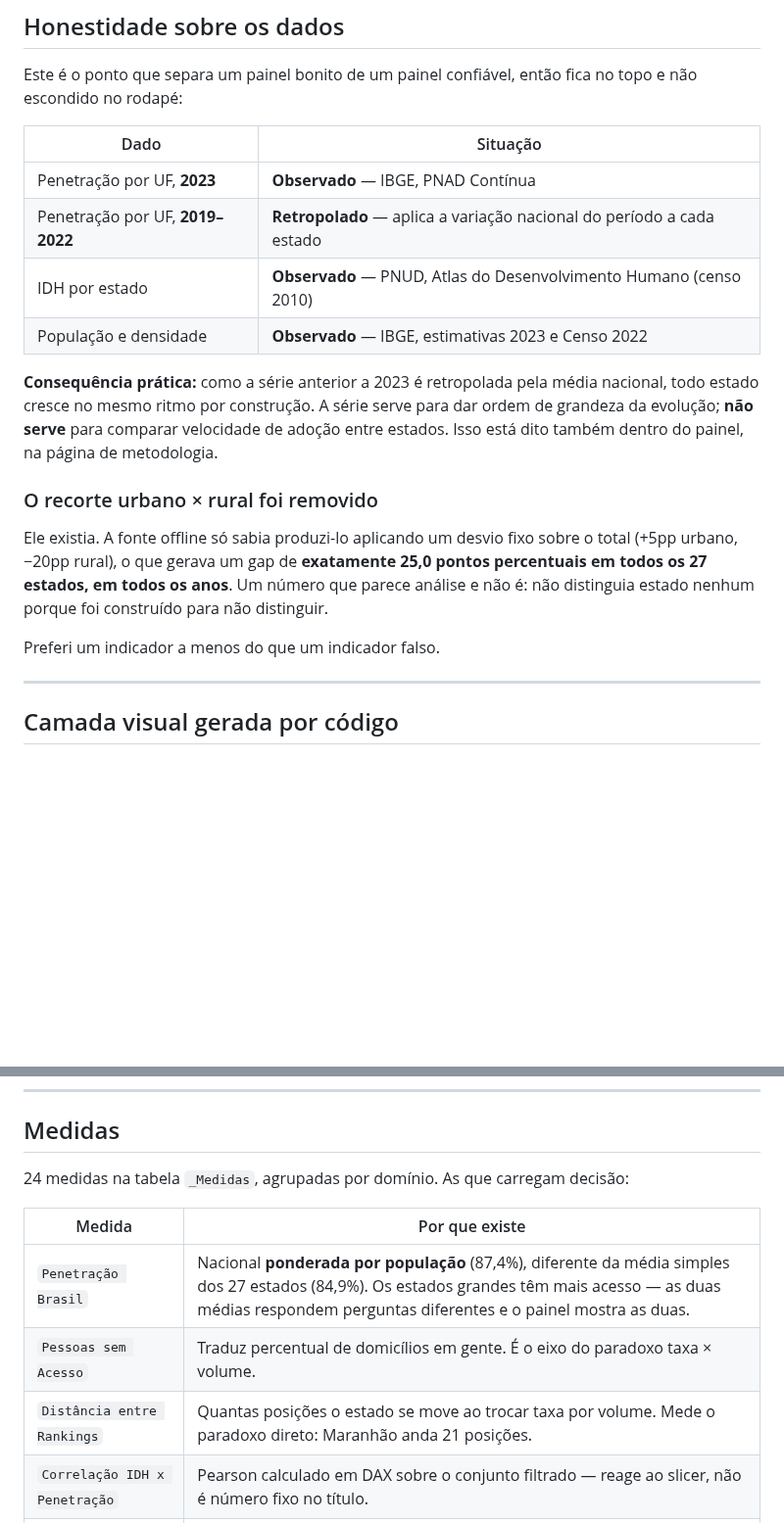
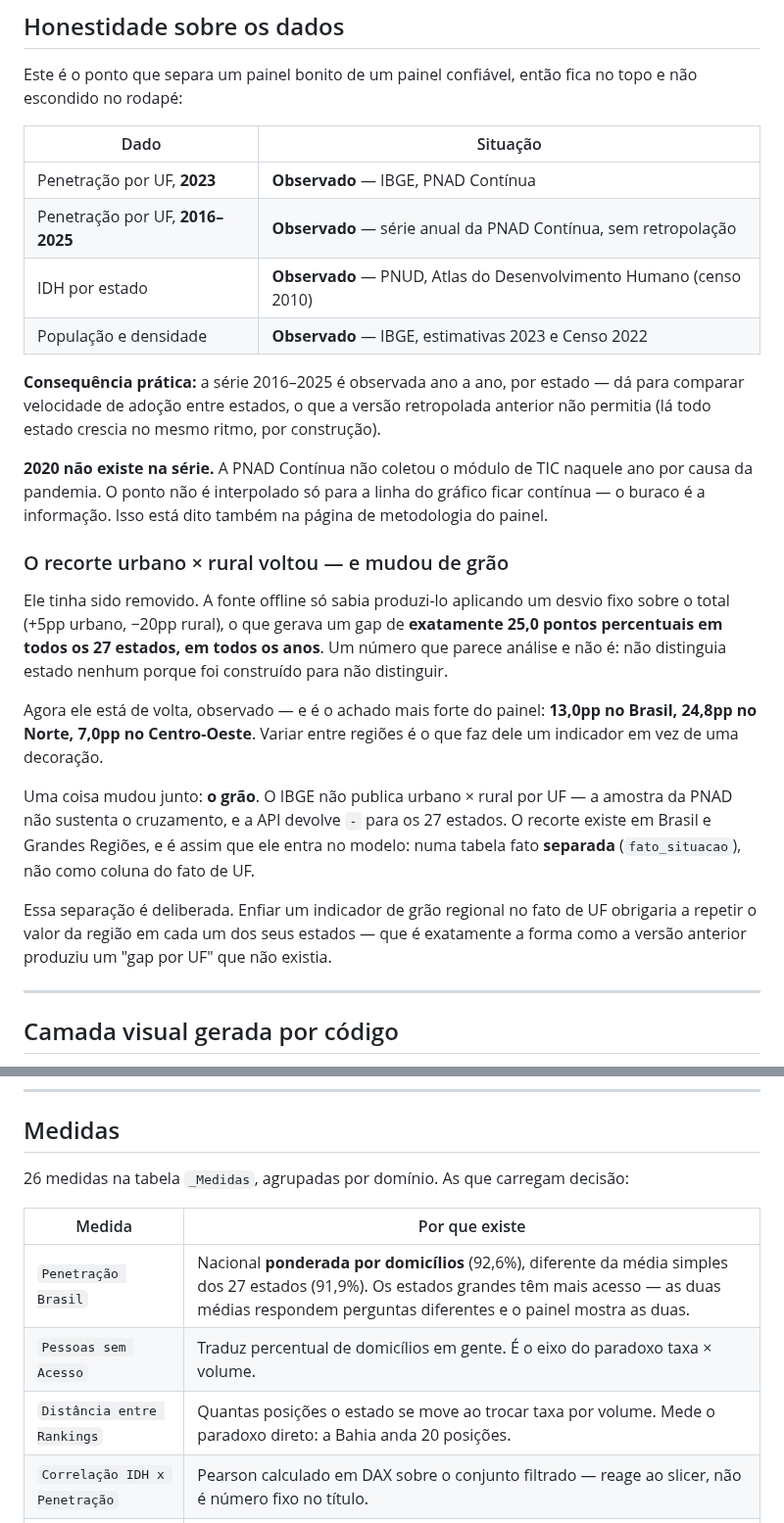
Before and after one commit to HugoLeonardoNz/socioeconomic-powerbi-public, a Markdown page: README.md, 2 parts joined by grey strips. Shown at 98% size. GitHub-like rendering; blank space fills up the shorter version.

```diff
--- a/README.md
+++ b/README.md
@@ -77,23 +78,37 @@ não escondido no rodapé:
 | Dado | Situação |
 |------|----------|
 | Penetração por UF, **2023** | **Observado** — IBGE, PNAD Contínua |
-| Penetração por UF, **2019–2022** | **Retropolado** — aplica a variação nacional do período a cada estado |
+| Penetração por UF, **2016–2025** | **Observado** — série anual da PNAD Contínua, sem retropolação |
 | IDH por estado | **Observado** — PNUD, Atlas do Desenvolvimento Humano (censo 2010) |
 | População e densidade | **Observado** — IBGE, estimativas 2023 e Censo 2022 |
 
-**Consequência prática:** como a série anterior a 2023 é retropolada pela média nacional,
-todo estado cresce no mesmo ritmo por construção. A série serve para dar ordem de
-grandeza da evolução; **não serve** para comparar velocidade de adoção entre estados. Isso
-está dito também dentro do painel, na página de metodologia.
+**Consequência prática:** a série 2016–2025 é observada ano a ano, por estado — dá para
+comparar velocidade de adoção entre estados, o que a versão retropolada anterior não
+permitia (lá todo estado crescia no mesmo ritmo, por construção).
 
-### O recorte urbano × rural foi removido
+**2020 não existe na série.** A PNAD Contínua não coletou o módulo de TIC naquele ano por
+causa da pandemia. O ponto não é interpolado só para a linha do gráfico ficar contínua —
+o buraco é a informação. Isso está dito também na página de metodologia do painel.
 
-Ele existia. A fonte offline só sabia produzi-lo aplicando um desvio fixo sobre o total
-(+5pp urbano, −20pp rural), o que gerava um gap de **exatamente 25,0 pontos percentuais em
-todos os 27 estados, em todos os anos**. Um número que parece análise e não é: não
-distinguia estado nenhum porque foi construído para não distinguir.
+### O recorte urbano × rural voltou — e mudou de grão
 
-Preferi um indicador a menos do que um indicador falso.
+Ele tinha sido removido. A fonte offline só sabia produzi-lo aplicando um desvio fixo sobre
+o total (+5pp urbano, −20pp rural), o que gerava um gap de **exatamente 25,0 pontos
+percentuais em todos os 27 estados, em todos os anos**. Um número que parece análise e não
+é: não distinguia estado nenhum porque foi construído para não distinguir.
+
+Agora ele está de volta, observado — e é o achado mais forte do painel: **13,0pp no Brasil,
+24,8pp no Norte, 7,0pp no Centro-Oeste**. Variar entre regiões é o que faz dele um
+indicador em vez de uma decoração.
+
+Uma coisa mudou junto: **o grão**. O IBGE não publica urbano × rural por UF — a amostra da
+PNAD não sustenta o cruzamento, e a API devolve `-` para os 27 estados. O recorte existe em
+Brasil e Grandes Regiões, e é assim que ele entra no modelo: numa tabela fato **separada**
+(`fato_situacao`), não como coluna do fato de UF.
+
+Essa separação é deliberada. Enfiar um indicador de grão regional no fato de UF obrigaria a
+repetir o valor da região em cada um dos seus estados — que é exatamente a forma como a
+versão anterior produziu um "gap por UF" que não existia.
 
 ---
 
@@ -148,13 +163,13 @@ cinco vezes por estado — e no caso do IDH, um valor de 2010 fingindo série an
 
 ## Medidas
 
-24 medidas na tabela `_Medidas`, agrupadas por domínio. As que carregam decisão:
+26 medidas na tabela `_Medidas`, agrupadas por domínio. As que carregam decisão:
 
 | Medida | Por que existe |
 |--------|----------------|
-| `Penetração Brasil` | Nacional **ponderada por população** (87,4%), diferente da média simples dos 27 estados (84,9%). Os estados grandes têm mais acesso — as duas médias respondem perguntas diferentes e o painel mostra as duas. |
+| `Penetração Brasil` | Nacional **ponderada por domicílios** (92,6%), diferente da média simples dos 27 estados (91,9%). Os estados grandes têm mais acesso — as duas médias respondem perguntas diferentes e o painel mostra as duas. |
 | `Pessoas sem Acesso` | Traduz percentual de domicílios em gente. É o eixo do paradoxo taxa × volume. |
-| `Distância entre Rankings` | Quantas posições o estado se move ao trocar taxa por volume. Mede o paradoxo direto: Maranhão anda 21 posições. |
+| `Distância entre Rankings` | Quantas posições o estado se move ao trocar taxa por volume. Mede o paradoxo direto: a Bahia anda 20 posições. |
 | `Correlação IDH x Penetração` | Pearson calculado em DAX sobre o conjunto filtrado — reage ao slicer, não é número fixo no título. |
 | `Score Oportunidade` | 60% volume endereçável + 40% lacuna até 100%. Os pesos são escolha minha, declarada na página de metodologia. |
 | `Leitura da Brecha` | Narrativa que lê os próprios números e acompanha os filtros. |
```
Also changed, not shown: other parts of README.md (+23 -22 lines), AUDIT_REPORT.md (+1 -1 lines), dax/measures.md (+12 -6 lines), docs/img/01-brecha.png, docs/img/02-paradoxo.png, docs/img/03-explica.png, docs/img/04-oportunidade.png, docs/img/05-metodologia.png, 12 other files.
